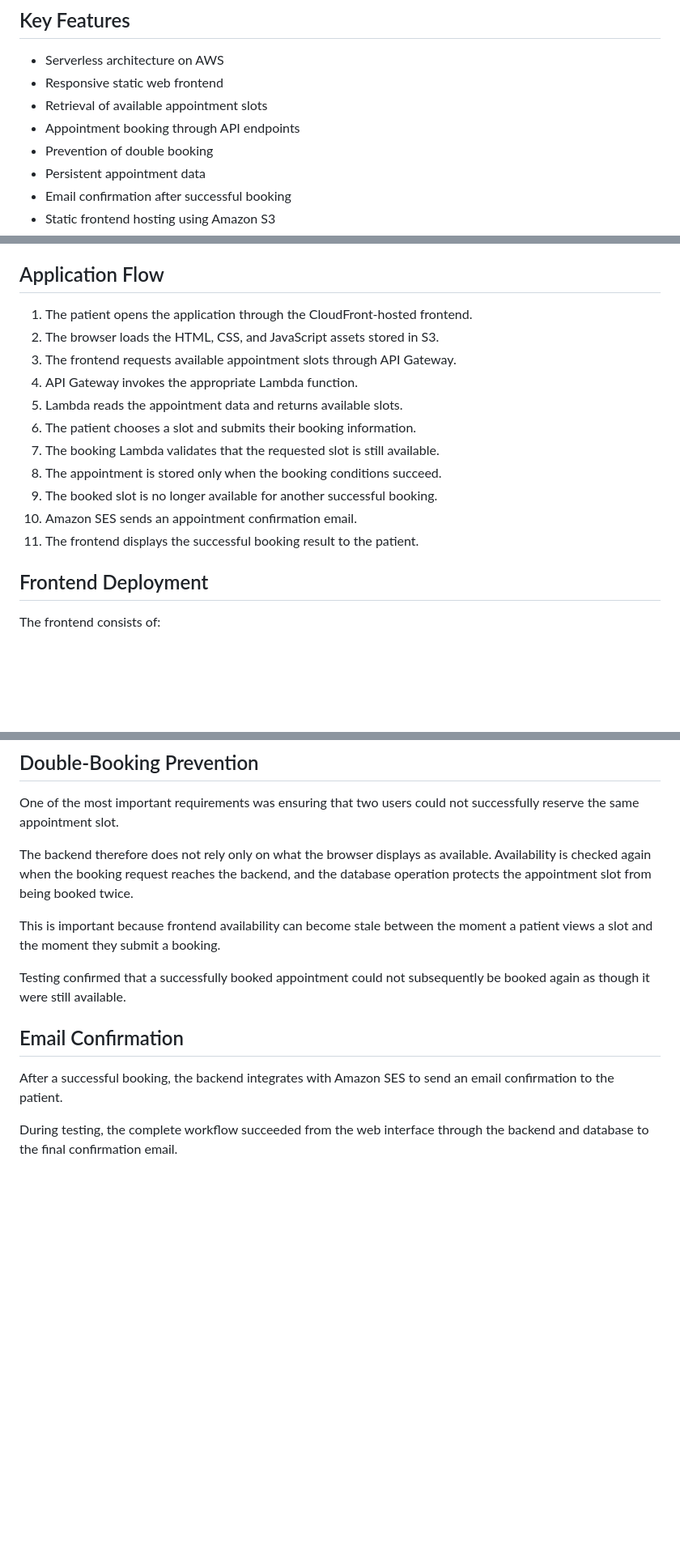
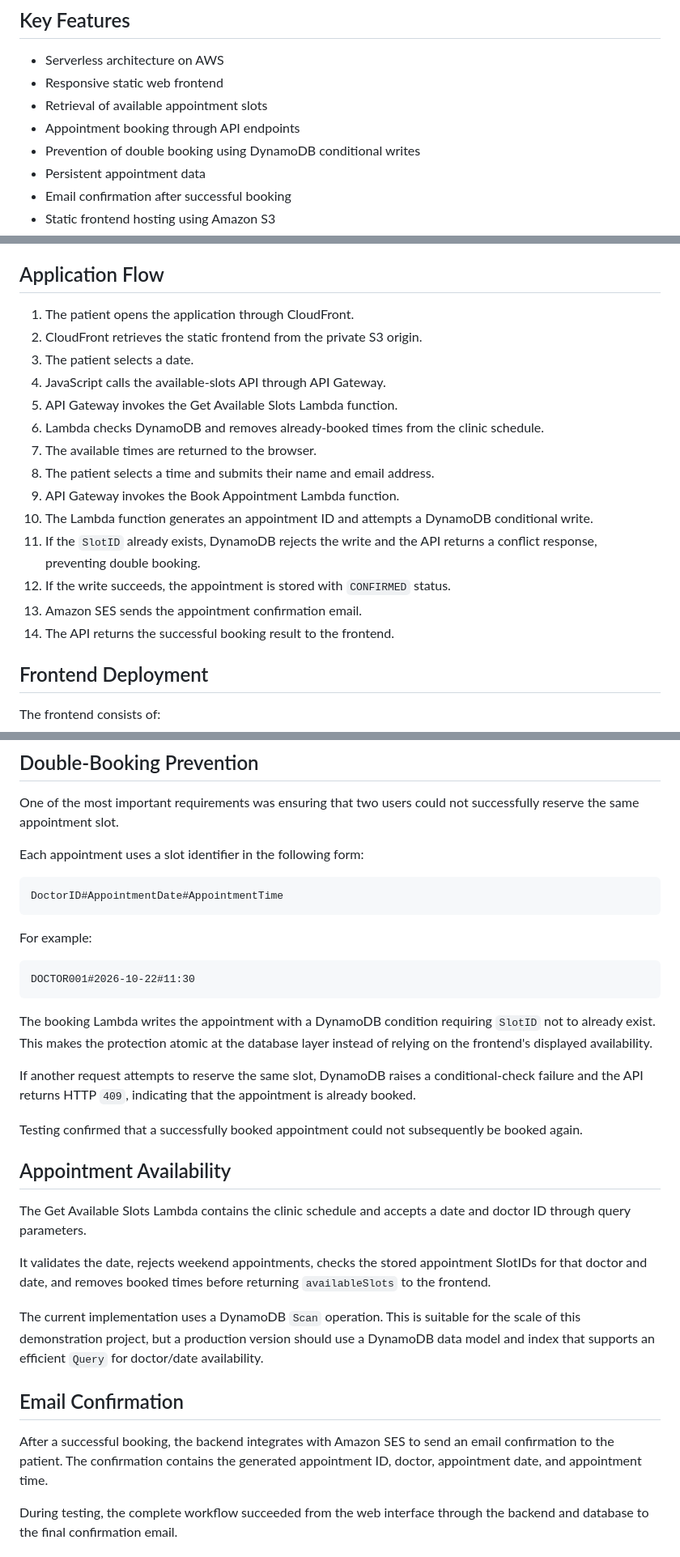
Before and after one commit to IfeomaBuild/aws-serverless-medical-appointment-system, a Markdown page: README.md, 3 parts joined by grey strips. Shown at 81% size. Rendered like a GitHub page; blank space fills up the shorter version.

````diff
--- a/README.md
+++ b/README.md
@@ -16,7 +16,7 @@ The completed system was tested successfully: appointments could be booked, alre
 - Responsive static web frontend
 - Retrieval of available appointment slots
 - Appointment booking through API endpoints
-- Prevention of double booking
+- Prevention of double booking using DynamoDB conditional writes
 - Persistent appointment data
 - Email confirmation after successful booking
 - Static frontend hosting using Amazon S3
@@ -67,17 +104,20 @@ AWS Lambda
 
 ## Application Flow
 
-1. The patient opens the application through the CloudFront-hosted frontend.
-2. The browser loads the HTML, CSS, and JavaScript assets stored in S3.
-3. The frontend requests available appointment slots through API Gateway.
-4. API Gateway invokes the appropriate Lambda function.
-5. Lambda reads the appointment data and returns available slots.
-6. The patient chooses a slot and submits their booking information.
-7. The booking Lambda validates that the requested slot is still available.
-8. The appointment is stored only when the booking conditions succeed.
-9. The booked slot is no longer available for another successful booking.
-10. Amazon SES sends an appointment confirmation email.
-11. The frontend displays the successful booking result to the patient.
+1. The patient opens the application through CloudFront.
+2. CloudFront retrieves the static frontend from the private S3 origin.
+3. The patient selects a date.
+4. JavaScript calls the available-slots API through API Gateway.
+5. API Gateway invokes the Get Available Slots Lambda function.
+6. Lambda checks DynamoDB and removes already-booked times from the clinic schedule.
+7. The available times are returned to the browser.
+8. The patient selects a time and submits their name and email address.
+9. API Gateway invokes the Book Appointment Lambda function.
+10. The Lambda function generates an appointment ID and attempts a DynamoDB conditional write.
+11. If the `SlotID` already exists, DynamoDB rejects the write and the API returns a conflict response, preventing double booking.
+12. If the write succeeds, the appointment is stored with `CONFIRMED` status.
+13. Amazon SES sends the appointment confirmation email.
+14. The API returns the successful booking result to the frontend.
 
 ## Frontend Deployment
 
@@ -99,15 +139,35 @@ The CloudFront distribution was configured with `index.html` as the default root
 
 One of the most important requirements was ensuring that two users could not successfully reserve the same appointment slot.
 
-The backend therefore does not rely only on what the browser displays as available. Availability is checked again when the booking request reaches the backend, and the database operation protects the appointment slot from being booked twice.
+Each appointment uses a slot identifier in the following form:
 
-This is important because frontend availability can become stale between the moment a patient views a slot and the moment they submit a booking.
+```text
+DoctorID#AppointmentDate#AppointmentTime
+```
 
-Testing confirmed that a successfully booked appointment could not subsequently be booked again as though it were still available.
+For example:
+
+```text
+DOCTOR001#2026-10-22#11:30
+```
+
+The booking Lambda writes the appointment with a DynamoDB condition requiring `SlotID` not to already exist. This makes the protection atomic at the database layer instead of relying on the frontend's displayed availability.
+
+If another request attempts to reserve the same slot, DynamoDB raises a conditional-check failure and the API returns HTTP `409`, indicating that the appointment is already booked.
+
+Testing confirmed that a successfully booked appointment could not subsequently be booked again.
+
+## Appointment Availability
+
+The Get Available Slots Lambda contains the clinic schedule and accepts a date and doctor ID through query parameters.
+
+It validates the date, rejects weekend appointments, checks the stored appointment SlotIDs for that doctor and date, and removes booked times before returning `availableSlots` to the frontend.
+
+The current implementation uses a DynamoDB `Scan` operation. This is suitable for the scale of this demonstration project, but a production version should use a DynamoDB data model and index that supports an efficient `Query` for doctor/date availability.
 
 ## Email Confirmation
 
-After a successful booking, the backend integrates with Amazon SES to send an email confirmation to the patient.
+After a successful booking, the backend integrates with Amazon SES to send an email confirmation to the patient. The confirmation contains the generated appointment ID, doctor, appointment date, and appointment time.
 
 During testing, the complete workflow succeeded from the web interface through the backend and database to the final confirmation email.
 
````
Also changed, not shown: other parts of README.md (+73 -32 lines).
